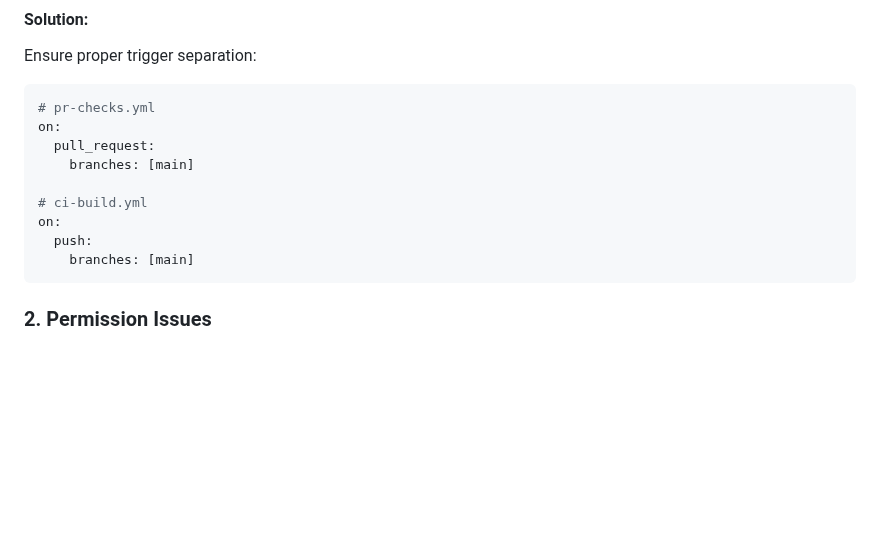
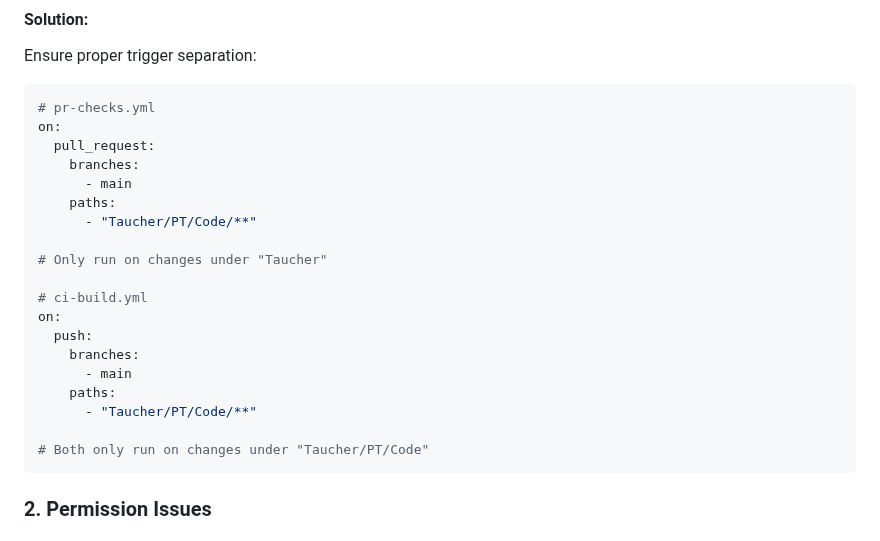
Before and after one commit to Gruppe1DevOps/DevOpsG1, a Markdown page: Taucher/PT/Readme.md, the part around one of its changes. GitHub-like rendering; blank space fills up the shorter version.

````diff
--- a/Taucher/PT/Readme.md
+++ b/Taucher/PT/Readme.md
@@ -344,12 +368,22 @@ Ensure proper trigger separation:
 # pr-checks.yml
 on:
   pull_request:
-    branches: [main]
+    branches:
+      - main
+    paths:
+      - "Taucher/PT/Code/**"
+
+# Only run on changes under "Taucher"
 
 # ci-build.yml
 on:
   push:
-    branches: [main]
+    branches:
+      - main
+    paths:
+      - "Taucher/PT/Code/**"
+
+# Both only run on changes under "Taucher/PT/Code"
 ```
 
 ### 2. Permission Issues
````
Also changed, not shown: other parts of Taucher/PT/Readme.md (+47 -23 lines).
